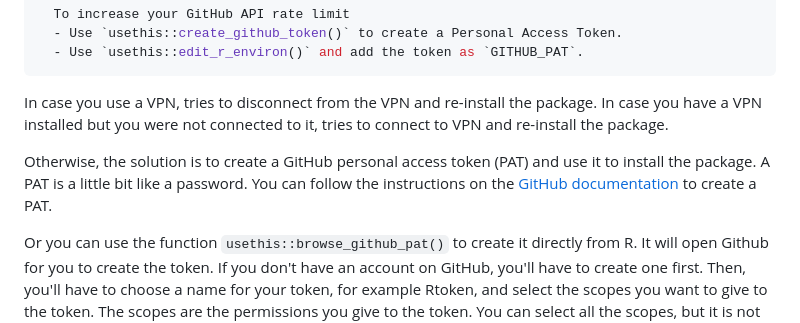
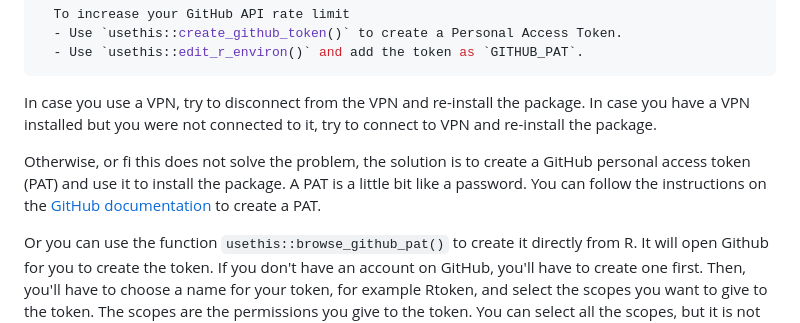
Before and after one commit to SticsRPacks/documentation, a Markdown page: github_install.md, the part around the change. Rendered like a GitHub page.

````diff
--- a/github_install.md
+++ b/github_install.md
@@ -57,9 +57,9 @@ HTTP error 403.
   - Use `usethis::edit_r_environ()` and add the token as `GITHUB_PAT`.
 ```
 
-In case you use a VPN, tries to disconnect from the VPN and re-install the package. In case you have a VPN installed but you were not connected to it, tries to connect to VPN and re-install the package.
+In case you use a VPN, try to disconnect from the VPN and re-install the package. In case you have a VPN installed but you were not connected to it, try to connect to VPN and re-install the package.
 
-Otherwise, the solution is to create a GitHub personal access token (PAT) and use it to install the package. A PAT is a little bit like a password. You can follow the instructions on the [GitHub documentation](https://docs.github.com/en/free-pro-team@latest/github/authenticating-to-github/creating-a-personal-access-token) to create a PAT.
+Otherwise, or fi this does not solve the problem, the solution is to create a GitHub personal access token (PAT) and use it to install the package. A PAT is a little bit like a password. You can follow the instructions on the [GitHub documentation](https://docs.github.com/en/free-pro-team@latest/github/authenticating-to-github/creating-a-personal-access-token) to create a PAT.
 
 Or you can use the function `usethis::browse_github_pat()` to create it directly from R. It will open Github for you to create the token. If you don't have an account on GitHub, you'll have to create one first. Then, you'll have to choose a name for your token, for example Rtoken, and select the scopes you want to give to the token. The scopes are the permissions you give to the token. You can select all the scopes, but it is not recommended. The minimum scope you need is `repo`. Then you'll have to click on the `Generate token` button. Finally, copy the token.
 
````
